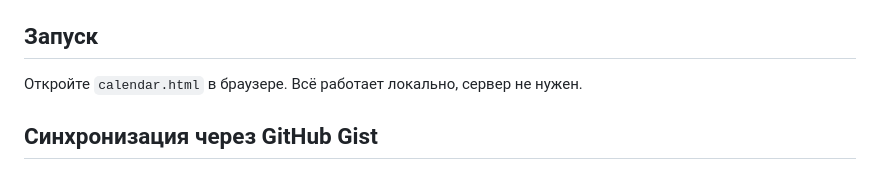
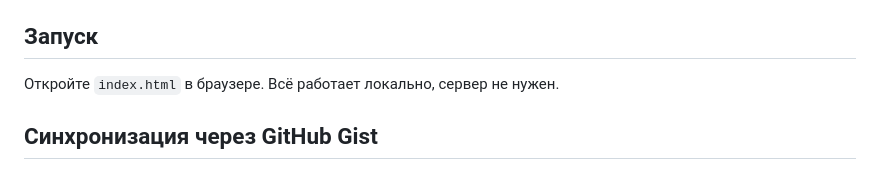
Before and after one commit to pendalf-code/calendar_u, a Markdown page: README.md, the part around the change. Rendered like a GitHub page.

Commit message:
Update README: index.html instead of calendar.html

```diff
--- a/README.md
+++ b/README.md
@@ -14,7 +14,7 @@
 
 ## Запуск
 
-Откройте `calendar.html` в браузере. Всё работает локально, сервер не нужен.
+Откройте `index.html` в браузере. Всё работает локально, сервер не нужен.
 
 ## Синхронизация через GitHub Gist
 
```
